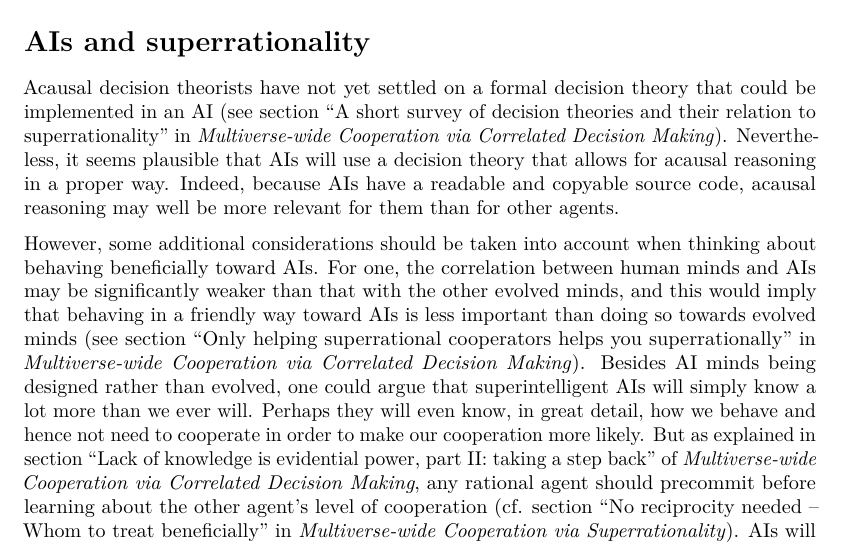
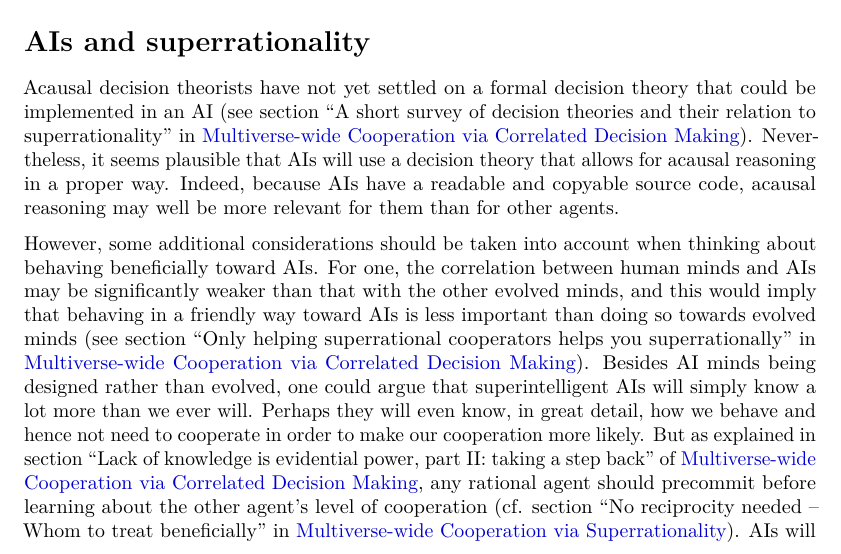
Before and after one commit to alfredoparra/msr, a LaTeX document (Superintelligent AIs.tex): part of page 1 of 2, cut so that both start at the same text. Compiled offline with pdfLaTeX.

Commit message:
Added hyperlinks to main paper

```diff
--- a/Superintelligent AIs.tex
+++ b/Superintelligent AIs.tex
@@ -106,7 +106,7 @@
 Acausal decision theorists have not yet settled on a formal decision
 theory that could be implemented in an AI (see section ``A short survey
 of decision theories and their relation to superrationality'' in
-\emph{Multiverse-wide Cooperation via Correlated Decision Making}).
+\href{https://foundational-research.org/files/Multiverse-wide-Cooperation-via-Correlated-Decision-Making.pdf}{Multiverse-wide Cooperation via Correlated Decision Making}).
 %TODOLaTeX: link
 Nevertheless, it seems plausible that AIs will use a decision
 theory that allows for acausal reasoning in a proper way. Indeed,
@@ -128,13 +129,14 @@
 to make our cooperation more likely. But as explained in section
 ``Lack
 of knowledge is evidential power, part II: taking a step back'' of
-\emph{Multiverse-wide Cooperation via Correlated Decision Making},
+\href{https://foundational-research.org/files/Multiverse-wide-Cooperation-via-Correlated-Decision-Making.pdf}{Multiverse-wide Cooperation via Correlated Decision Making},
 %TODOLaTeX: link
 any rational
 agent should precommit before learning about the other agent's level of
 cooperation (cf. section
 ``No reciprocity needed -- Whom to treat
-beneficially'' in \emph{Multiverse-wide Cooperation
+beneficially'' in
+\href{https://foundational-research.org/files/Multiverse-wide-Cooperation-via-Correlated-Decision-Making.pdf}{Multiverse-wide Cooperation
 via Superrationality}).
 %TODOLaTeX: link
 AIs will probably learn and think about superrationality before they can use their superior knowledge of
```
Also changed, not shown: Multiverse-wide Cooperation via Correlated Decision Making.tex (+3 -0 lines), Whole brain emulation.tex (+2 -1 lines), Superintelligent AIs.tex (3 more changed lines).
